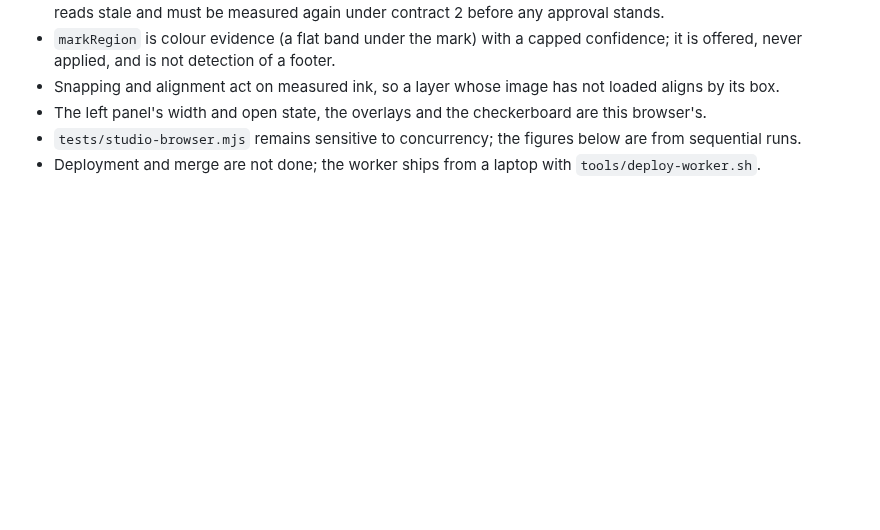
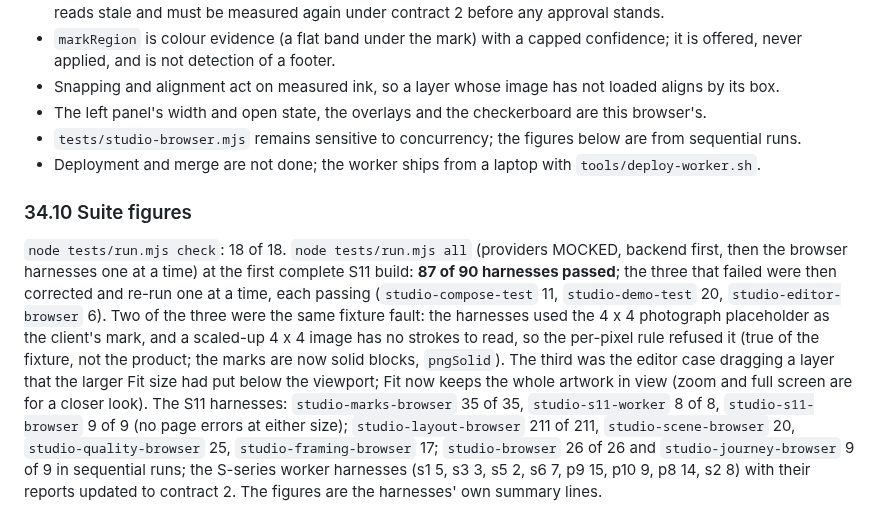
Before and after one commit to heshan-reporting/Axiom, a Markdown page: CREATIVE-STUDIO.md, the part around the change. GitHub-like rendering; blank space fills up the shorter version.

Commit message:
S11: suite figures in the report (87 of 90 at the first full run, the three fixture faults corrected and re-run)
Co-Authored-By: Claude Fable 5.1 <noreply@anthropic.com>
Claude-Session: https://claude.ai/code/session_01NFtcC2oxwL4auhFprTyKGq

```diff
--- a/CREATIVE-STUDIO.md
+++ b/CREATIVE-STUDIO.md
@@ -1234,3 +1234,17 @@ expectation kept.
 - The left panel's width and open state, the overlays and the checkerboard are this browser's.
 - `tests/studio-browser.mjs` remains sensitive to concurrency; the figures below are from sequential runs.
 - Deployment and merge are not done; the worker ships from a laptop with `tools/deploy-worker.sh`.
+
+### 34.10 Suite figures
+
+`node tests/run.mjs check`: 18 of 18. `node tests/run.mjs all` (providers MOCKED, backend first, then the browser harnesses one
+at a time) at the first complete S11 build: **87 of 90 harnesses passed**; the three that failed were then corrected and re-run
+one at a time, each passing (`studio-compose-test` 11, `studio-demo-test` 20, `studio-editor-browser` 6). Two of the three were
+the same fixture fault: the harnesses used the 4 x 4 photograph placeholder as the client's mark, and a scaled-up 4 x 4 image has
+no strokes to read, so the per-pixel rule refused it (true of the fixture, not the product; the marks are now solid blocks,
+`pngSolid`). The third was the editor case dragging a layer that the larger Fit size had put below the viewport; Fit now keeps the
+whole artwork in view (zoom and full screen are for a closer look). The S11 harnesses: `studio-marks-browser` 35 of 35,
+`studio-s11-worker` 8 of 8, `studio-s11-browser` 9 of 9 (no page errors at either size); `studio-layout-browser` 211 of 211,
+`studio-scene-browser` 20, `studio-quality-browser` 25, `studio-framing-browser` 17; `studio-browser` 26 of 26 and
+`studio-journey-browser` 9 of 9 in sequential runs; the S-series worker harnesses (s1 5, s3 3, s5 2, s6 7, p9 15, p10 9, p8 14,
+s2 8) with their reports updated to contract 2. The figures are the harnesses' own summary lines.
```
